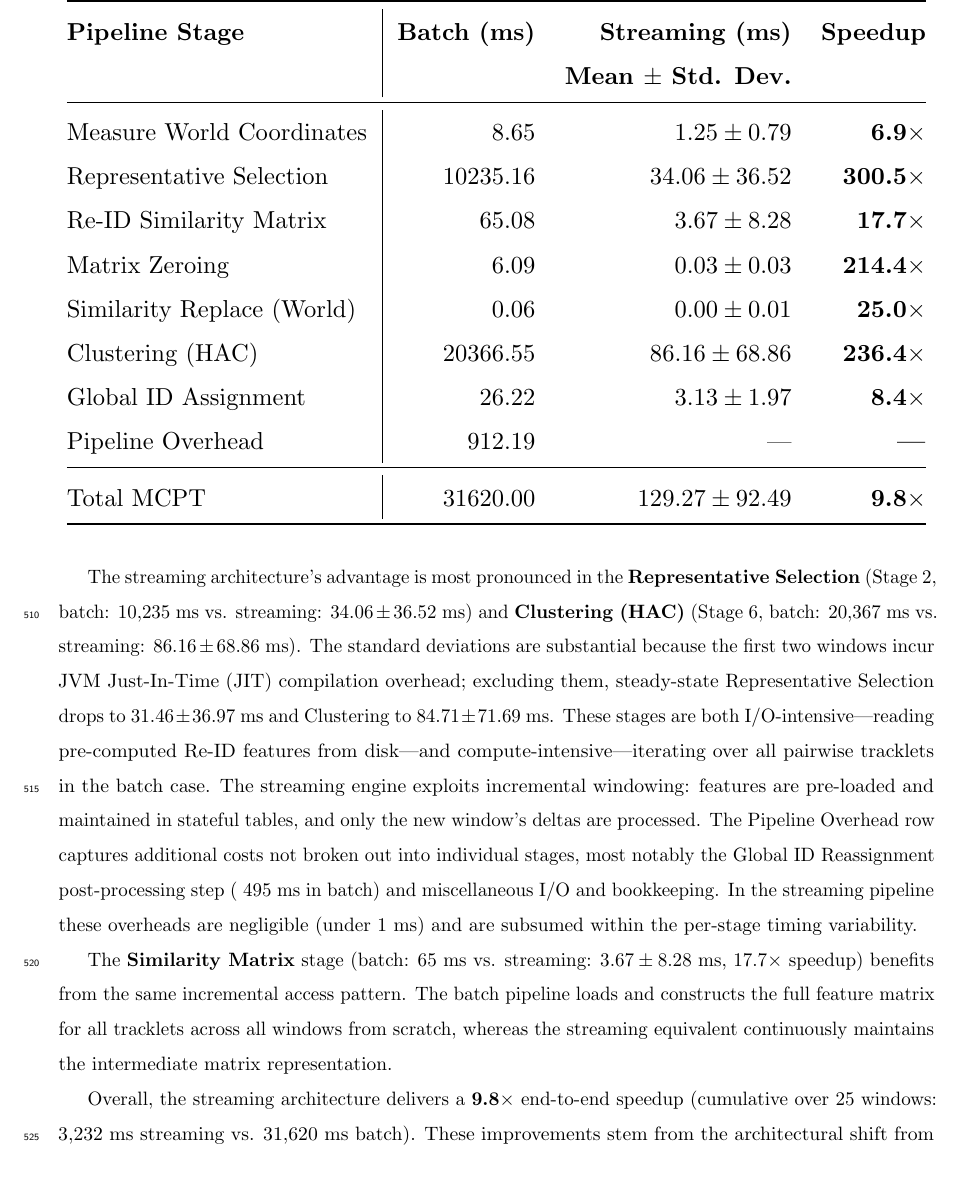
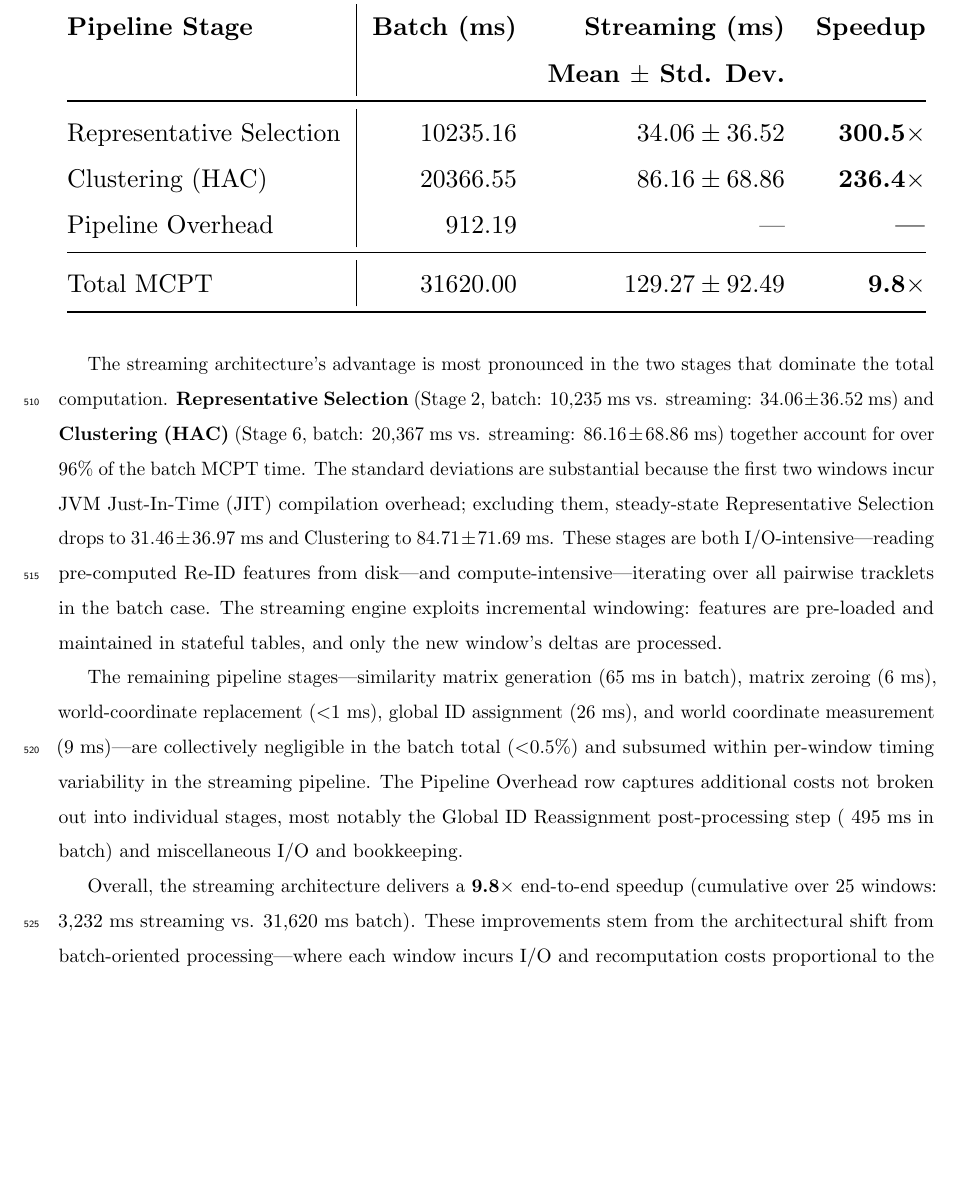
Before and after one commit to MahmoudMostafaTayee/STREAMTRACK, a LaTeX paper (paper/main.tex): part of page 19 of 32, cut so that both start at the same text, the shorter picture padded with empty space. Compiled offline with pdfLaTeX.

Commit message:
minor simplification

```diff
--- a/paper/main.tex
+++ b/paper/main.tex
@@ -713,13 +713,8 @@ Table~\ref{tab:performance_combined} summarizes the architectural speedup achiev
         \toprule
         \textbf{Pipeline Stage} & \textbf{Batch (ms)} & \textbf{Streaming (ms)} & \textbf{Speedup} \\
         & & \textbf{Mean $\pm$ Std. Dev.} & \\ \midrule
-        Measure World Coordinates & 8.65 & $1.25 \pm 0.79$ & \textbf{6.9$\times$} \\
         Representative Selection & 10235.16 & $34.06 \pm 36.52$ & \textbf{300.5$\times$} \\
-        Re-ID Similarity Matrix & 65.08 & $3.67 \pm 8.28$ & \textbf{17.7$\times$} \\
-        Matrix Zeroing & 6.09 & $0.03 \pm 0.03$ & \textbf{214.4$\times$} \\
-        Similarity Replace (World) & 0.06 & $0.00 \pm 0.01$ & \textbf{25.0$\times$} \\
         Clustering (HAC) & 20366.55 & $86.16 \pm 68.86$ & \textbf{236.4$\times$} \\
-        Global ID Assignment & 26.22 & $3.13 \pm 1.97$ & \textbf{8.4$\times$} \\
         Pipeline Overhead & 912.19 & --- & \textbf{---} \\
         \midrule
         Total MCPT & 31620.00 & $129.27 \pm 92.49$ & \textbf{9.8$\times$} \\
@@ -728,9 +723,9 @@ Table~\ref{tab:performance_combined} summarizes the architectural speedup achiev
     }
 \end{table}
 
-The streaming architecture's advantage is most pronounced in the \textbf{Representative Selection} (Stage~2, batch: 10,235~ms vs. streaming: $34.06 \pm 36.52$~ms) and \textbf{Clustering (HAC)} (Stage~6, batch: 20,367~ms vs. streaming: $86.16 \pm 68.86$~ms). The standard deviations are substantial because the first two windows incur JVM Just-In-Time (JIT) compilation overhead; excluding them, steady-state Representative Selection drops to $31.46 \pm 36.97$~ms and Clustering to $84.71 \pm 71.69$~ms. These stages are both I/O-intensive---reading pre-computed Re-ID features from disk---and compute-intensive---iterating over all pairwise tracklets in the batch case. The streaming engine exploits incremental windowing: features are pre-loaded and maintained in stateful tables, and only the new window's deltas are processed. The Pipeline Overhead row captures additional costs not broken out into individual stages, most notably the Global ID Reassignment post-processing step (~495~ms in batch) and miscellaneous I/O and bookkeeping. In the streaming pipeline these overheads are negligible (under 1~ms) and are subsumed within the per-stage timing variability.
+The streaming architecture's advantage is most pronounced in the two stages that dominate the total computation. \textbf{Representative Selection} (Stage~2, batch: 10,235~ms vs. streaming: $34.06 \pm 36.52$~ms) and \textbf{Clustering (HAC)} (Stage~6, batch: 20,367~ms vs. streaming: $86.16 \pm 68.86$~ms) together account for over 96\% of the batch MCPT time. The standard deviations are substantial because the first two windows incur JVM Just-In-Time (JIT) compilation overhead; excluding them, steady-state Representative Selection drops to $31.46 \pm 36.97$~ms and Clustering to $84.71 \pm 71.69$~ms. These stages are both I/O-intensive---reading pre-computed Re-ID features from disk---and compute-intensive---iterating over all pairwise tracklets in the batch case. The streaming engine exploits incremental windowing: features are pre-loaded and maintained in stateful tables, and only the new window's deltas are processed.
 
-The \textbf{Similarity Matrix} stage (batch: 65~ms vs. streaming: $3.67 \pm 8.28$~ms, 17.7$\times$ speedup) benefits from the same incremental access pattern. The batch pipeline loads and constructs the full feature matrix for all tracklets across all windows from scratch, whereas the streaming equivalent continuously maintains the intermediate matrix representation.
+The remaining pipeline stages---similarity matrix generation (65~ms in batch), matrix zeroing (6~ms), world-coordinate replacement ($<$1~ms), global ID assignment (26~ms), and world coordinate measurement (9~ms)---are collectively negligible in the batch total ($<$0.5\%) and subsumed within per-window timing variability in the streaming pipeline. The Pipeline Overhead row captures additional costs not broken out into individual stages, most notably the Global ID Reassignment post-processing step (~495~ms in batch) and miscellaneous I/O and bookkeeping.
 
 Overall, the streaming architecture delivers a \textbf{9.8$\times$} end-to-end speedup (cumulative over 25 windows: 3,232~ms streaming vs. 31,620~ms batch). These improvements stem from the architectural shift from batch-oriented processing---where each window incurs I/O and recomputation costs proportional to the full accumulated state---to incremental stream processing, where state lives in relational tables and per-window work is proportional only to newly arriving data.
 
```
